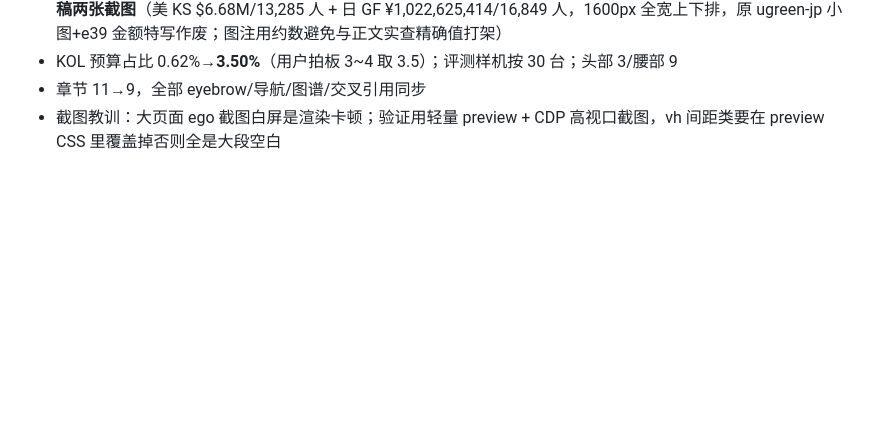
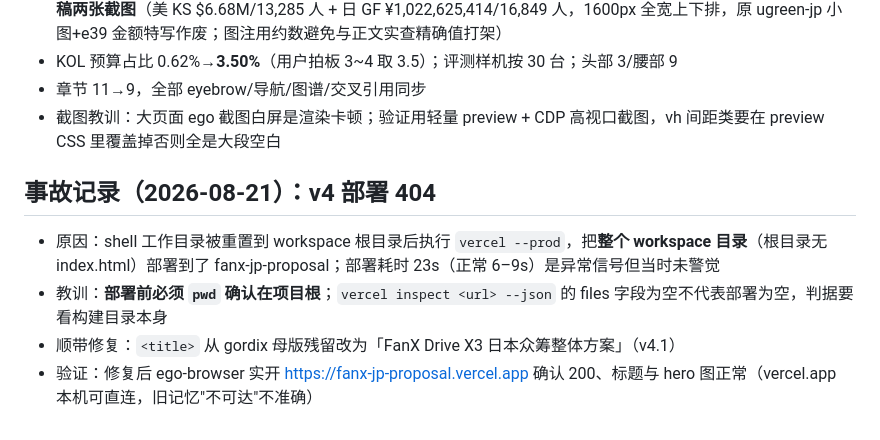
Before and after one commit to mo8903753-ctrl/fanx-jp-proposal, a Markdown page: NOTES.md, the part around the change. GitHub-like rendering; blank space fills up the shorter version.

Commit message:
NOTES: v4 部署 404 事故记录（cwd 被重置导致错误目录上线）

```diff
--- a/NOTES.md
+++ b/NOTES.md
@@ -82,3 +82,9 @@ BackerGuardian 信任分 51/100：KS 账号新、「World's First」被质疑（
 - KOL 预算占比 0.62%→**3.50%**（用户拍板 3~4 取 3.5）；评测样机按 30 台；头部 3/腰部 9
 - 章节 11→9，全部 eyebrow/导航/图谱/交叉引用同步
 - 截图教训：大页面 ego 截图白屏是渲染卡顿；验证用轻量 preview + CDP 高视口截图，vh 间距类要在 preview CSS 里覆盖掉否则全是大段空白
+
+## 事故记录（2026-08-21）：v4 部署 404
+- 原因：shell 工作目录被重置到 workspace 根目录后执行 `vercel --prod`，把**整个 workspace 目录**（根目录无 index.html）部署到了 fanx-jp-proposal；部署耗时 23s（正常 6–9s）是异常信号但当时未警觉
+- 教训：**部署前必须 `pwd` 确认在项目根**；`vercel inspect <url> --json` 的 files 字段为空不代表部署为空，判据要看构建目录本身
+- 顺带修复：`<title>` 从 gordix 母版残留改为「FanX Drive X3 日本众筹整体方案」（v4.1）
+- 验证：修复后 ego-browser 实开 https://fanx-jp-proposal.vercel.app 确认 200、标题与 hero 图正常（vercel.app 本机可直连，旧记忆"不可达"不准确）
```
